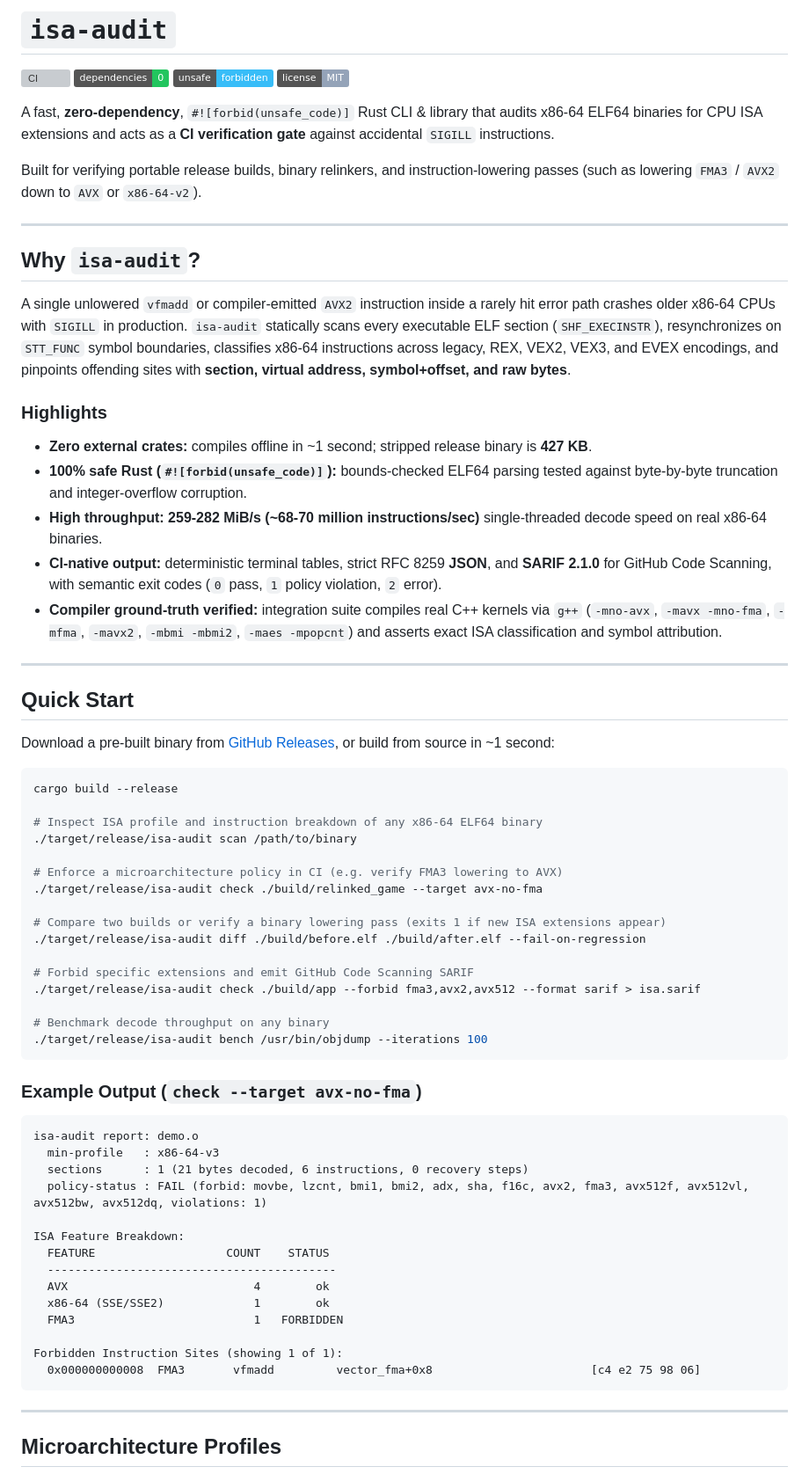
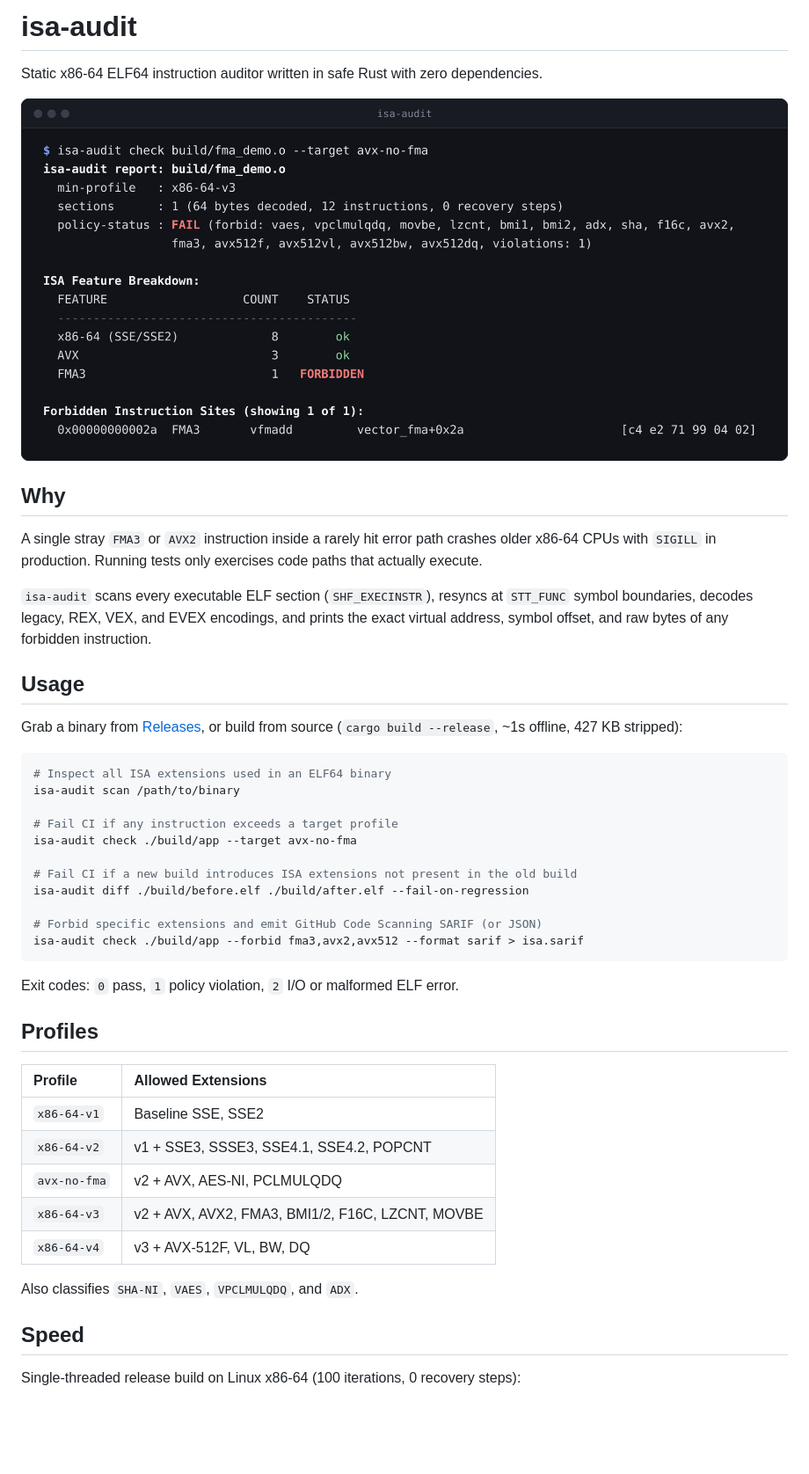
Before and after one commit to alexander-src/isa-audit, a Markdown page: README.md, the part around one of its changes. Shown at 88% size. GitHub-like rendering; pictures changed too: assets/demo.png (added); badges without logos; blank space fills up the shorter version; grey boxes are pictures that could not be loaded.

Commit message:
docs: simplify README with terminal demo screenshot and limitations

````diff
--- a/README.md
+++ b/README.md
@@ -1,72 +1,48 @@
-# `isa-audit`
+# isa-audit
 
-[![CI](https://github.com/alexander-src/isa-audit/actions/workflows/ci.yml/badge.svg)](https://github.com/alexander-src/isa-audit/actions/workflows/ci.yml)
-![Zero Dependencies](https://img.shields.io/badge/dependencies-0-22c55e)
-![Unsafe Code](https://img.shields.io/badge/unsafe-forbidden-38bdf8)
-![License](https://img.shields.io/badge/license-MIT-94a3b8)
+Static x86-64 ELF64 instruction auditor written in safe Rust with zero dependencies.
 
-A fast, **zero-dependency**, `#![forbid(unsafe_code)]` Rust CLI & library that audits x86-64 ELF64 binaries for CPU ISA extensions and acts as a **CI verification gate** against accidental `SIGILL` instructions.
+![demo](assets/demo.png)
 
-Built for verifying portable release builds, binary relinkers, and instruction-lowering passes (such as lowering `FMA3` / `AVX2` down to `AVX` or `x86-64-v2`).
+## Why
 
----
+A single stray `FMA3` or `AVX2` instruction inside a rarely hit error path crashes older x86-64 CPUs with `SIGILL` in production. Running tests only exercises code paths that actually execute.
 
-## Why `isa-audit`?
+`isa-audit` scans every executable ELF section (`SHF_EXECINSTR`), resyncs at `STT_FUNC` symbol boundaries, decodes legacy, REX, VEX, and EVEX encodings, and prints the exact virtual address, symbol offset, and raw bytes of any forbidden instruction.
 
-A single unlowered `vfmadd` or compiler-emitted `AVX2` instruction inside a rarely hit error path crashes older x86-64 CPUs with `SIGILL` in production. `isa-audit` statically scans every executable ELF section (`SHF_EXECINSTR`), resynchronizes on `STT_FUNC` symbol boundaries, classifies x86-64 instructions across legacy, REX, VEX2, VEX3, and EVEX encodings, and pinpoints offending sites with **section, virtual address, symbol+offset, and raw bytes**.
+## Usage
 
-### Highlights
-- **Zero external crates:** compiles offline in ~1 second; stripped release binary is **427 KB**.
-- **100% safe Rust (`#![forbid(unsafe_code)]`):** bounds-checked ELF64 parsing tested against byte-by-byte truncation and integer-overflow corruption.
-- **High throughput:** **259-282 MiB/s (~68-70 million instructions/sec)** single-threaded decode speed on real x86-64 binaries.
-- **CI-native output:** deterministic terminal tables, strict RFC 8259 **JSON**, and **SARIF 2.1.0** for GitHub Code Scanning, with semantic exit codes (`0` pass, `1` policy violation, `2` error).
-- **Compiler ground-truth verified:** integration suite compiles real C++ kernels via `g++` (`-mno-avx`, `-mavx -mno-fma`, `-mfma`, `-mavx2`, `-mbmi -mbmi2`, `-maes -mpopcnt`) and asserts exact ISA classification and symbol attribution.
-
----
-
-## Quick Start
-
-Download a pre-built binary from [GitHub Releases](https://github.com/alexander-src/isa-audit/releases), or build from source in ~1 second:
+Grab a binary from [Releases](https://github.com/alexander-src/isa-audit/releases), or build from source (`cargo build --release`, ~1s offline, 427 KB stripped):
 
 ```bash
-cargo build --release
+# Inspect all ISA extensions used in an ELF64 binary
+isa-audit scan /path/to/binary
 
-# Inspect ISA profile and instruction breakdown of any x86-64 ELF64 binary
-./target/release/isa-audit scan /path/to/binary
+# Fail CI if any instruction exceeds a target profile
+isa-audit check ./build/app --target avx-no-fma
 
-# Enforce a microarchitecture policy in CI (e.g. verify FMA3 lowering to AVX)
-./target/release/isa-audit check ./build/relinked_game --target avx-no-fma
+# Fail CI if a new build introduces ISA extensions not present in the old build
+isa-audit diff ./build/before.elf ./build/after.elf --fail-on-regression
 
-# Compare two builds or verify a binary lowering pass (exits 1 if new ISA extensions appear)
-./target/release/isa-audit diff ./build/before.elf ./build/after.elf --fail-on-regression
-
-# Forbid specific extensions and emit GitHub Code Scanning SARIF
-./target/release/isa-audit check ./build/app --forbid fma3,avx2,avx512 --format sarif > isa.sarif
-
-# Benchmark decode throughput on any binary
-./target/release/isa-audit bench /usr/bin/objdump --iterations 100
+# Forbid specific extensions and emit GitHub Code Scanning SARIF (or JSON)
+isa-audit check ./build/app --forbid fma3,avx2,avx512 --format sarif > isa.sarif
 ```
 
-### Example Output (`check --target avx-no-fma`)
+Exit codes: `0` pass, `1` policy violation, `2` I/O or malformed ELF error.
 
-```text
-isa-audit report: demo.o
-  min-profile   : x86-64-v3
-  sections      : 1 (21 bytes decoded, 6 instructions, 0 recovery steps)
-  policy-status : FAIL (forbid: movbe, lzcnt, bmi1, bmi2, adx, sha, f16c, avx2, fma3, avx512f, avx512vl, avx512bw, avx512dq, violations: 1)
+## Profiles
 
-ISA Feature Breakdown:
-  FEATURE                   COUNT    STATUS
-  ------------------------------------------
-  AVX                           4        ok
-  x86-64 (SSE/SSE2)             1        ok
-  FMA3                          1   FORBIDDEN
+| Profile | Allowed Extensions |
+| :--- | :--- |
+| `x86-64-v1` | Baseline SSE, SSE2 |
+| `x86-64-v2` | v1 + SSE3, SSSE3, SSE4.1, SSE4.2, POPCNT |
+| `avx-no-fma` | v2 + AVX, AES-NI, PCLMULQDQ |
+| `x86-64-v3` | v2 + AVX, AVX2, FMA3, BMI1/2, F16C, LZCNT, MOVBE |
+| `x86-64-v4` | v3 + AVX-512F, VL, BW, DQ |
 
-Forbidden Instruction Sites (showing 1 of 1):
-  0x000000000008  FMA3       vfmadd         vector_fma+0x8                       [c4 e2 75 98 06]
-```
+Also classifies `SHA-NI`, `VAES`, `VPCLMULQDQ`, and `ADX`.
 
----
+## Speed
 
-## Microarchitecture Profiles
+Single-threaded release build on Linux x86-64 (100 iterations, 0 recovery steps):
 
````
Also changed, not shown: other parts of README.md (+7 -28 lines), docs/AI_WORKFLOW.md (deleted, +0 -35 lines).
